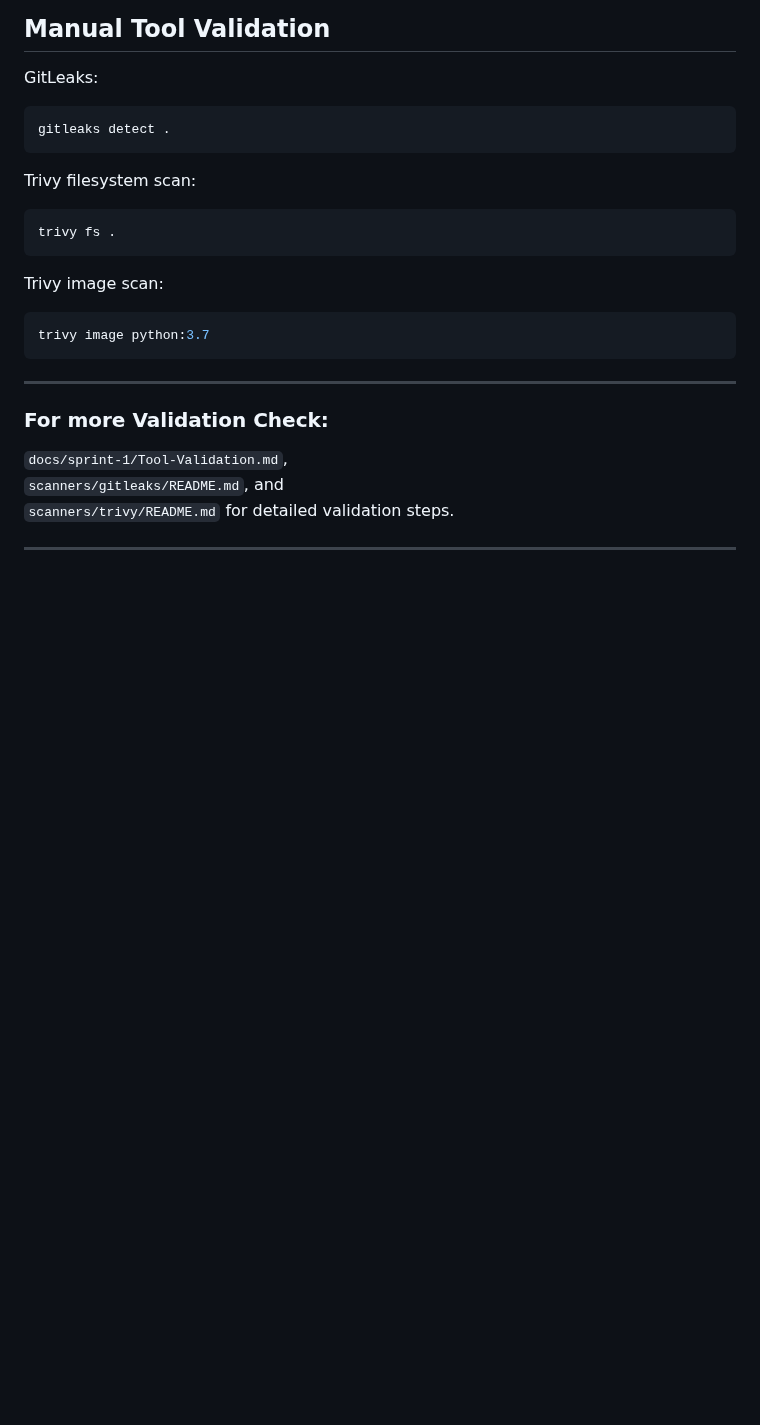
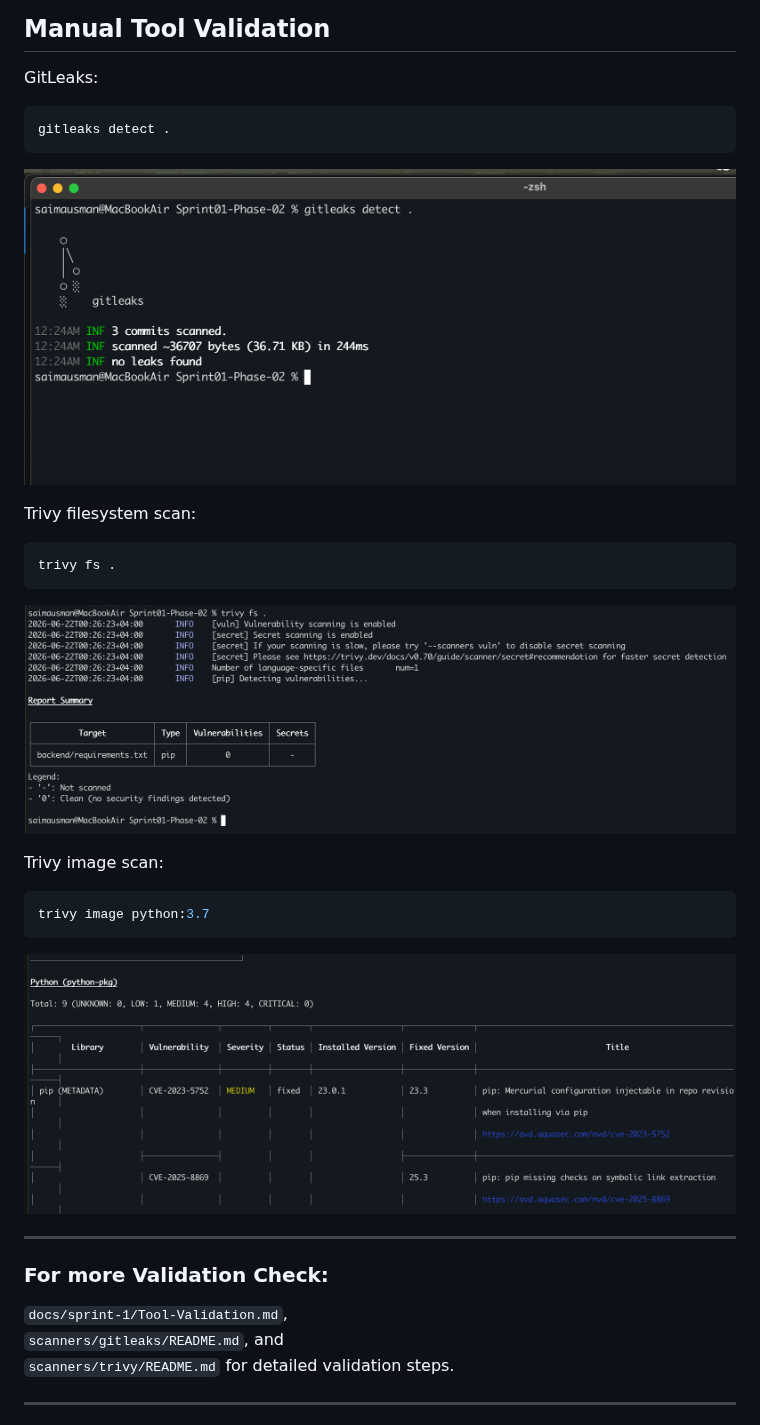
Before and after one commit to DevOps-Capstones/SecureGate-AI, a Markdown page: README.md, the part around one of its changes. GitHub-like rendering; pictures changed too: Sprint01-Phase-02/screenshots/image13.png (added), Sprint01-Phase-02/screenshots/image14.png (added), Sprint01-Phase-02/screenshots/image15.png (added); blank space fills up the shorter version.

````diff
--- a/README.md
+++ b/README.md
@@ -211,17 +209,26 @@ GitLeaks:
 gitleaks detect .
 ```
 
+![alt text](Sprint01-Phase-02/screenshots/image13.png)
+
+
 Trivy filesystem scan:
 
 ```bash
 trivy fs .
 ```
 
+![alt text](Sprint01-Phase-02/screenshots/image14.png)
+
+
 Trivy image scan:
 
 ```bash
 trivy image python:3.7
 ```
+
+![alt text](Sprint01-Phase-02/screenshots/image15.png)
+
 ---
 
 ### For more Validation Check:
````
Also changed, not shown: other parts of README.md (+1 -3 lines), 1 other file.
